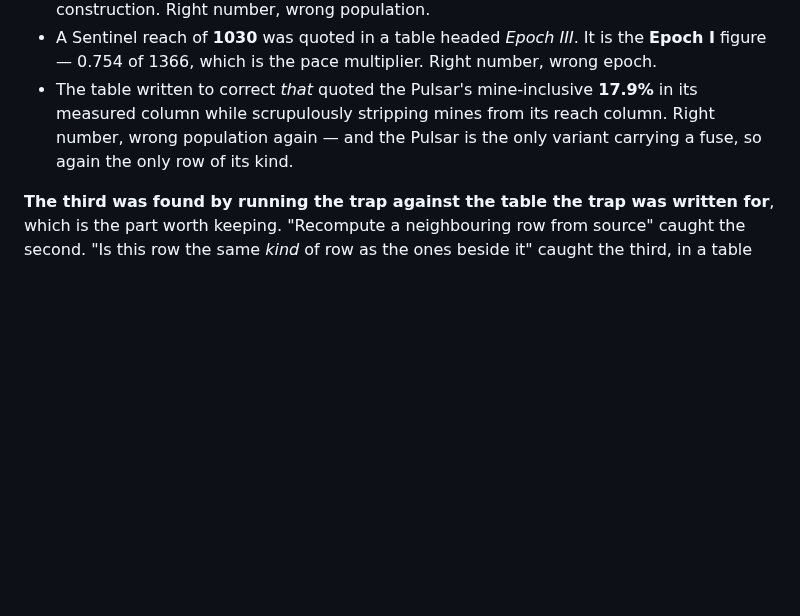
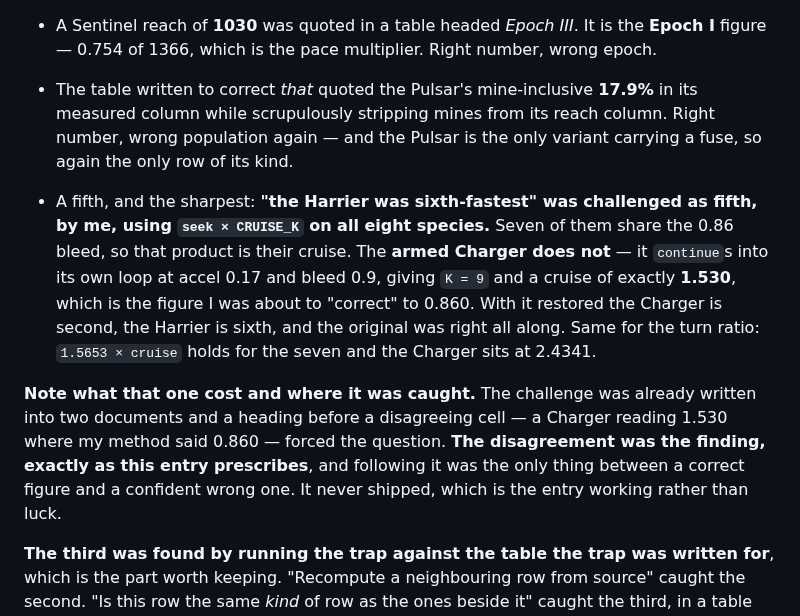
Before and after one commit to kdman98/orbital-crash, a Markdown page: docs/MECHANICS.md, the part around the change. GitHub-like rendering; blank space fills up the shorter version.

```diff
--- a/docs/MECHANICS.md
+++ b/docs/MECHANICS.md
@@ -1849,6 +1849,19 @@ opposite directions — and neither was a wrong number. Both numbers were correc
   while scrupulously stripping mines from its reach column. Right number, wrong population again — and
   the Pulsar is the only variant carrying a fuse, so again the only row of its kind.
 
+- A fifth, and the sharpest: **"the Harrier was sixth-fastest" was challenged as fifth, by me, using
+  `seek × CRUISE_K` on all eight species.** Seven of them share the 0.86 bleed, so that product is their
+  cruise. The **armed Charger does not** — it `continue`s into its own loop at accel 0.17 and bleed 0.9,
+  giving `K = 9` and a cruise of exactly **1.530**, which is the figure I was about to "correct" to 0.860.
+  With it restored the Charger is second, the Harrier is sixth, and the original was right all along. Same
+  for the turn ratio: `1.5653 × cruise` holds for the seven and the Charger sits at 2.4341.
+
+**Note what that one cost and where it was caught.** The challenge was already written into two documents
+and a heading before a disagreeing cell — a Charger reading 1.530 where my method said 0.860 — forced the
+question. **The disagreement was the finding, exactly as this entry prescribes**, and following it was the
+only thing between a correct figure and a confident wrong one. It never shipped, which is the entry
+working rather than luck.
+
 **The third was found by running the trap against the table the trap was written for**, which is the part
 worth keeping. "Recompute a neighbouring row from source" caught the second. "Is this row the same *kind*
 of row as the ones beside it" caught the third, in a table its own author had just cleaned — of the other
```
Also changed, not shown: docs/GLOSSARY.md (+7 -3 lines), docs/PATCHNOTE.md (+8 -3 lines).
